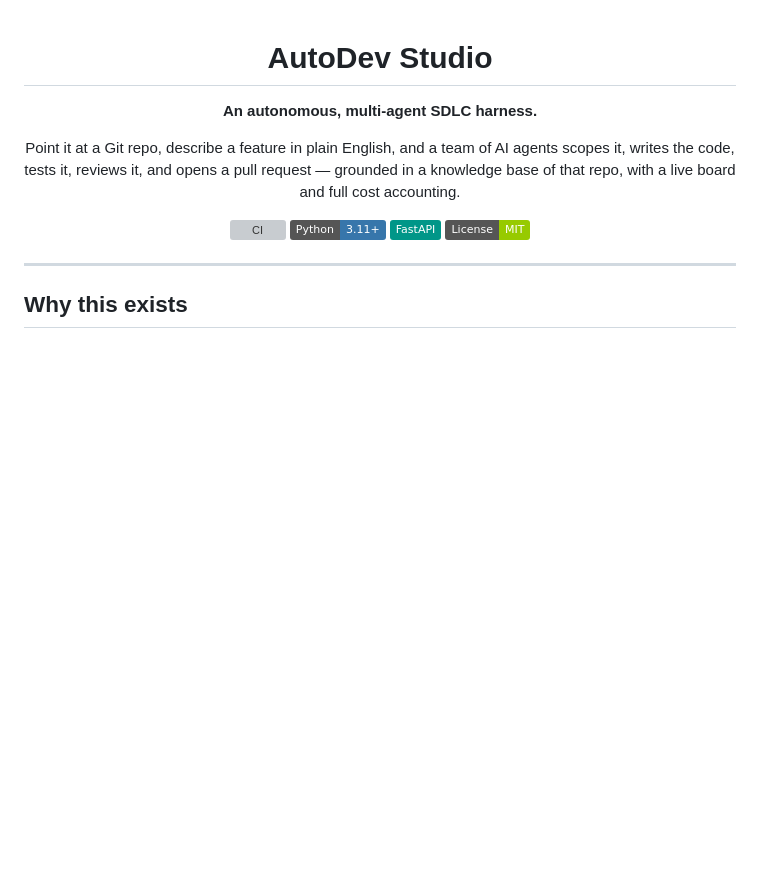
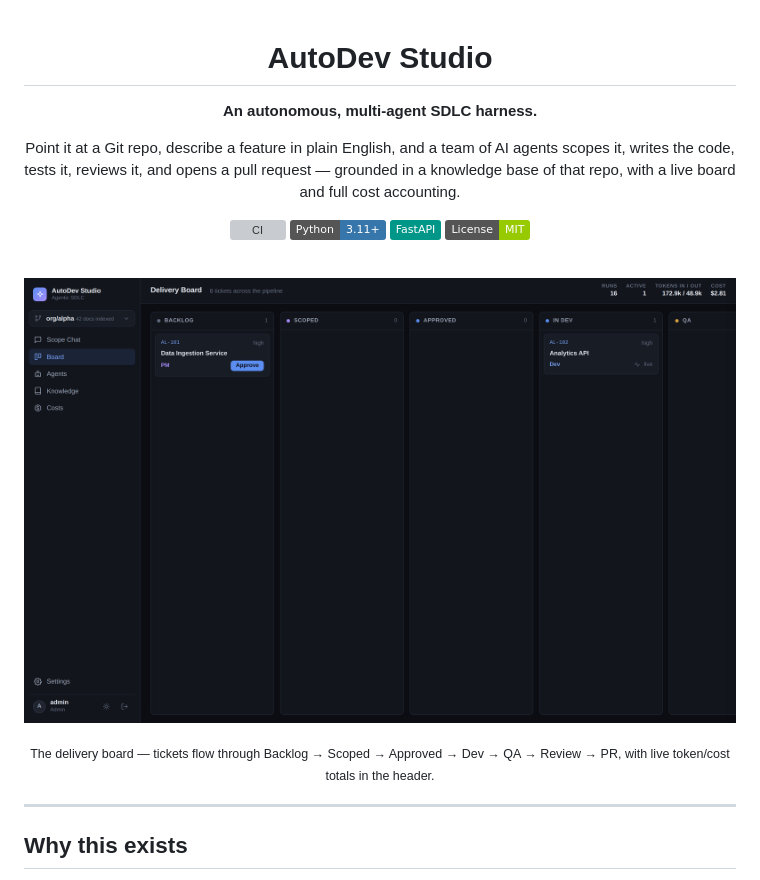
Before and after one commit to birhantprkc/autodev-studio, a Markdown page: README.md, the part around one of its changes. Drawn GitHub-style; pictures changed too: docs/screenshots/board-dark.png (added); badges without logos; blank space fills up the shorter version; grey boxes are pictures that could not be loaded.

```diff
--- a/README.md
+++ b/README.md
@@ -12,6 +12,12 @@ in a knowledge base of that repo, with a live board and full cost accounting.
 ![Python](https://img.shields.io/badge/Python-3.11%2B-3776AB?logo=python&logoColor=white)
 ![FastAPI](https://img.shields.io/badge/FastAPI-009688?logo=fastapi&logoColor=white)
 ![License](https://img.shields.io/badge/License-MIT-green)
+
+<br>
+
+![The delivery board](docs/screenshots/board-dark.png)
+
+<sub>The delivery board — tickets flow through Backlog → Scoped → Approved → Dev → QA → Review → PR, with live token/cost totals in the header.</sub>
 
 </div>
 
```
Also changed, not shown: other parts of README.md (+12 -0 lines), docs/screenshots/agents-dark.png (added), docs/screenshots/board-light.png (added), docs/screenshots/costs-dark.png (added), docs/screenshots/knowledge-dark.png (added), docs/screenshots/settings-dark.png (added).
